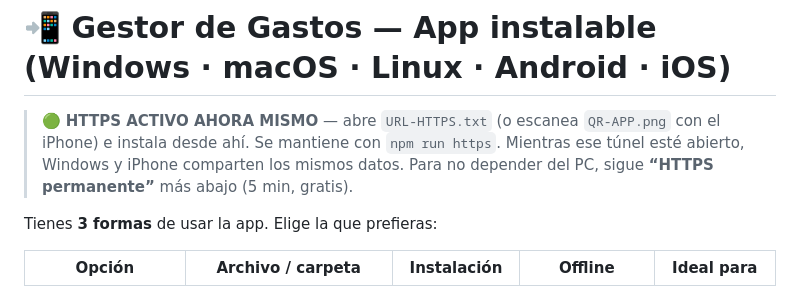
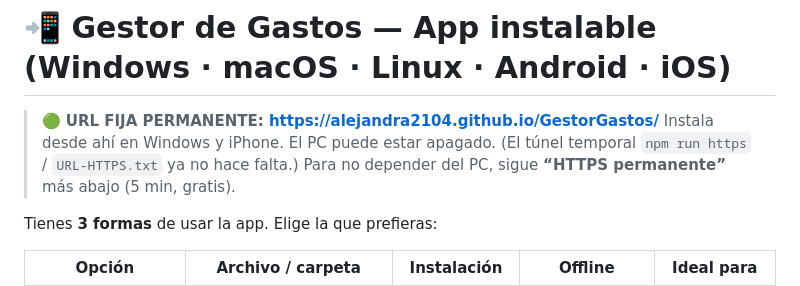
Before and after one commit to Alejandra2104/GestorGastos, a Markdown page: INSTALAR-APP.md, the part around the change. Drawn GitHub-style.

Commit message:
Docs: URL permanente activa

```diff
--- a/INSTALAR-APP.md
+++ b/INSTALAR-APP.md
@@ -1,8 +1,8 @@
 # 📲 Gestor de Gastos — App instalable (Windows · macOS · Linux · Android · iOS)
 
-> 🟢 **HTTPS ACTIVO AHORA MISMO** — abre `URL-HTTPS.txt` (o escanea `QR-APP.png`
-> con el iPhone) e instala desde ahí. Se mantiene con `npm run https`.
-> Mientras ese túnel esté abierto, Windows y iPhone comparten los mismos datos.
+> 🟢 **URL FIJA PERMANENTE: https://alejandra2104.github.io/GestorGastos/**
+> Instala desde ahí en Windows y iPhone. El PC puede estar apagado.
+> (El túnel temporal `npm run https` / `URL-HTTPS.txt` ya no hace falta.)
 > Para no depender del PC, sigue **“HTTPS permanente”** más abajo (5 min, gratis).
 
 Tienes **3 formas** de usar la app. Elige la que prefieras:
```
